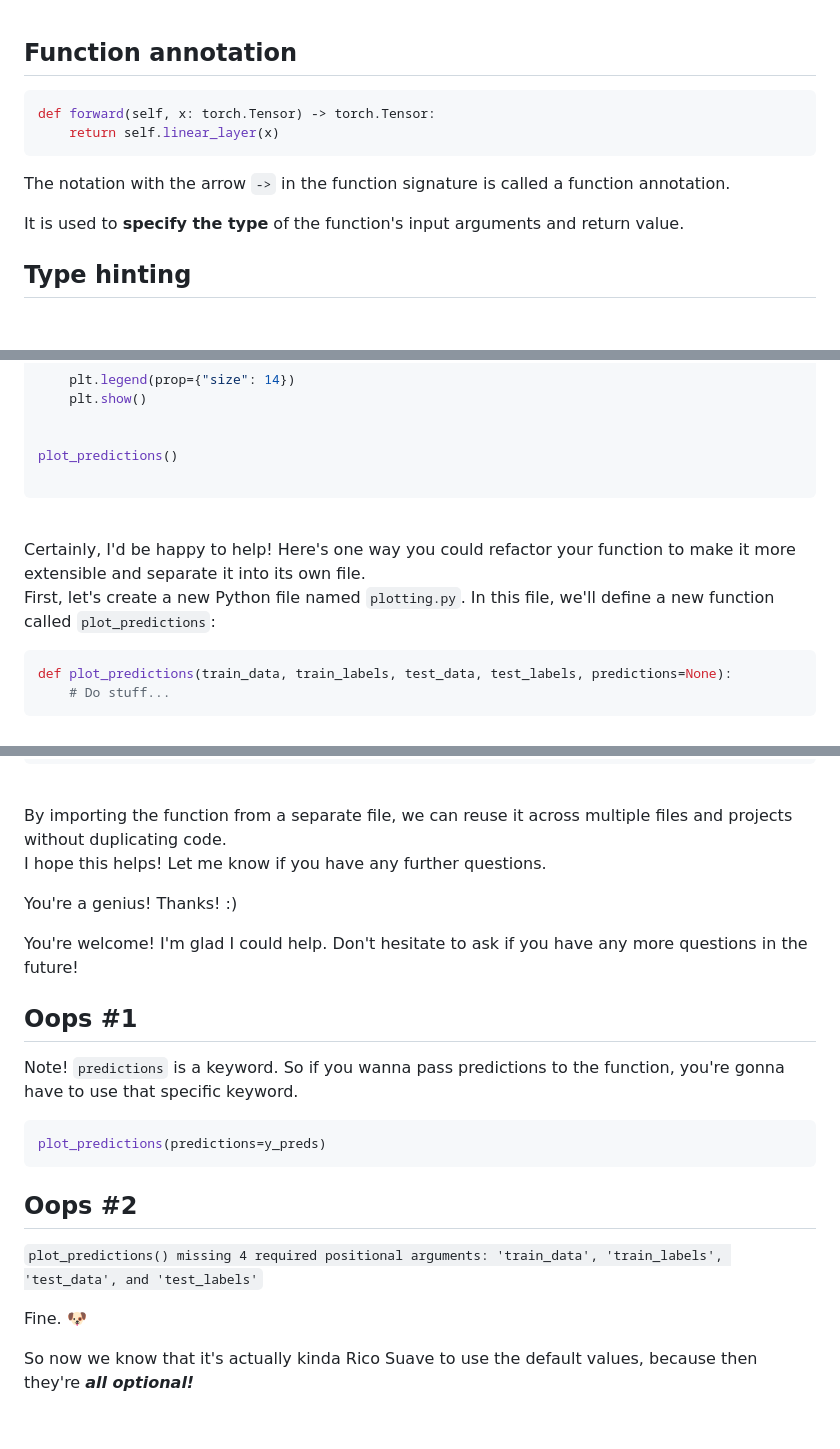
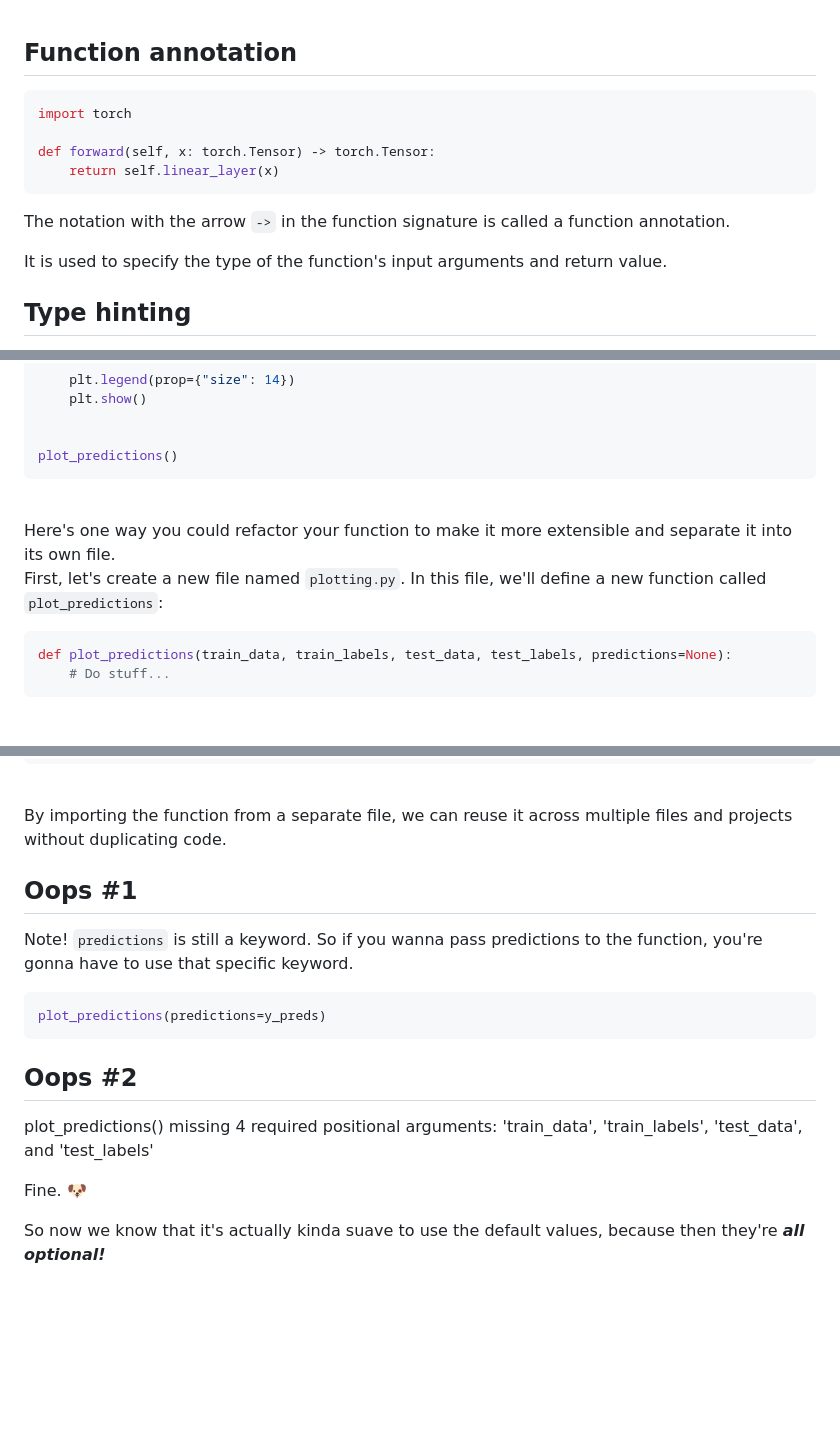
Before and after one commit to tdiprima/ML-Python-Projects, a Markdown page: docs/Python/Function annotation.md, 3 parts joined by grey strips. Drawn GitHub-style; blank space fills up the shorter version.

````diff
--- a/docs/Python/Function annotation.md
+++ b/docs/Python/Function annotation.md
@@ -1,13 +1,15 @@
 ## Function annotation
 
 ```py
+import torch
+
 def forward(self, x: torch.Tensor) -> torch.Tensor:
     return self.linear_layer(x)
 ```
 
 The notation with the arrow `->` in the function signature is called a function annotation.
 
-It is used to **specify the type** of the function's input arguments and return value.
+It is used to specify the type of the function's input arguments and return value.
 
 ## Type hinting
 
@@ -61,13 +62,12 @@ def plot_predictions(train_data=X_train,
 
 
 plot_predictions()
-
 ```
 
 <br>
-Certainly, I'd be happy to help! Here's one way you could refactor your function to make it more extensible and separate it into its own file.
+Here's one way you could refactor your function to make it more extensible and separate it into its own file.
 
-First, let's create a new Python file named `plotting.py`. In this file, we'll define a new function called `plot_predictions`:
+First, let's create a new file named `plotting.py`. In this file, we'll define a new function called `plot_predictions`:
 
 ```python
 def plot_predictions(train_data, train_labels, test_data, test_labels, predictions=None):
@@ -90,15 +90,9 @@ plot_predictions(X_train, y_train, X_test, y_test)
 <br>
 By importing the function from a separate file, we can reuse it across multiple files and projects without duplicating code.
 
-I hope this helps! Let me know if you have any further questions.
-
-<span style="color:#0000dd;">You're a genius!  Thanks! :)</span>
-
-You're welcome! I'm glad I could help. Don't hesitate to ask if you have any more questions in the future!
-
 ## Oops #1
 
-Note!  `predictions` is a keyword.  So if you wanna pass predictions to the function, you're gonna have to use that specific keyword.
+Note!  `predictions` is still a keyword.  So if you wanna pass predictions to the function, you're gonna have to use that specific keyword.
 
 ```python
 plot_predictions(predictions=y_preds)
@@ -106,11 +100,10 @@ plot_predictions(predictions=y_preds)
 
 ## Oops #2
 
-`plot_predictions() missing 4 required positional arguments: 'train_data', 'train_labels', 'test_data', and 'test_labels'`
+plot_predictions() missing 4 required positional arguments: 'train_data', 'train_labels', 'test_data', and 'test_labels'
 
 Fine. <span style="font-size:27px;">🐶</span>
 
-So now we know that it's actually kinda Rico Suave to use the default values, because then they're ***all optional!***
-
+So now we know that it's actually kinda suave to use the default values, because then they're ***all optional!***
 
 <br>
````
Also changed, not shown: other parts of docs/Python/Function annotation.md (+6 -7 lines).
